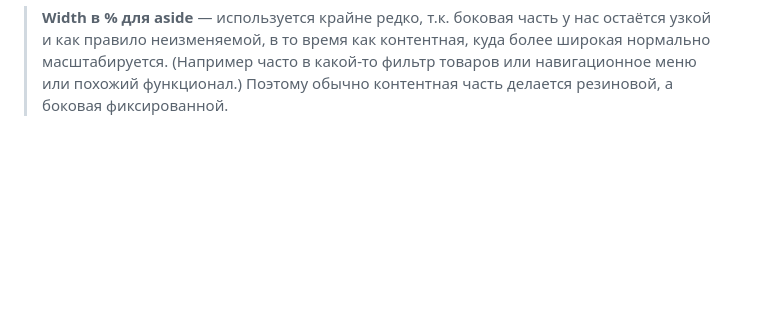
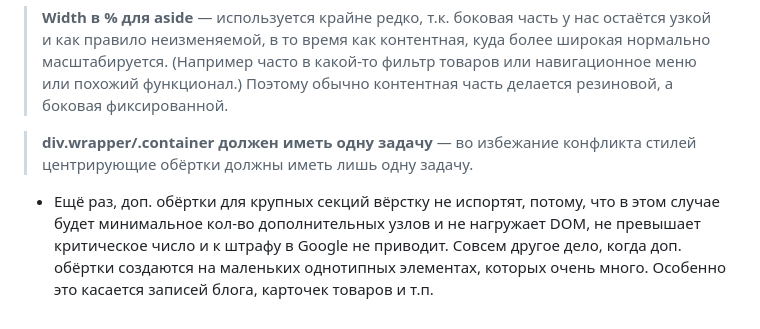
Before and after one commit to alienat3d/lavrik-classic-html-css, a Markdown page: notes.md, the part around the change. GitHub-like rendering; blank space fills up the shorter version.

Commit message:
Add: (lesson #5) Notes

```diff
--- a/notes.md
+++ b/notes.md
@@ -72,3 +72,6 @@
 Конечно же, в большинстве случаев мы используем `display: flex;`, т.к. он на просто даёт больше возможностей и доставляет меньше хлопот, чем `display: inline-block;`, однако, чтобы установить например иконку рядом со ссылкой в элементе, которых может быть очень много или вложенные друг в друга в большом количестве могут начать съедать ресурсы и в отдельных случаях даже вызвать лаги на старых и медленных мобильных устройствах.
 
 > **Width в % для aside** — используется крайне редко, т.к. боковая часть <aside> у нас остаётся узкой и как правило неизменяемой, в то время как контентная, куда более широкая нормально масштабируется. (Например часто в <aside> какой-то фильтр товаров или навигационное меню или похожий функционал.) Поэтому обычно контентная часть делается резиновой, а боковая фиксированной.
+
+> **div.wrapper/.container должен иметь одну задачу** — во избежание конфликта стилей центрирующие обёртки должны иметь лишь одну задачу.
+* Ещё раз, доп. обёртки для крупных секций вёрстку не испортят, потому, что в этом случае будет минимальное кол-во дополнительных узлов и не нагружает DOM, не превышает критическое число и к штрафу в Google не приводит. Совсем другое дело, когда доп. обёртки создаются на маленьких однотипных элементах, которых очень много. Особенно это касается записей блога, карточек товаров и т.п.
```
